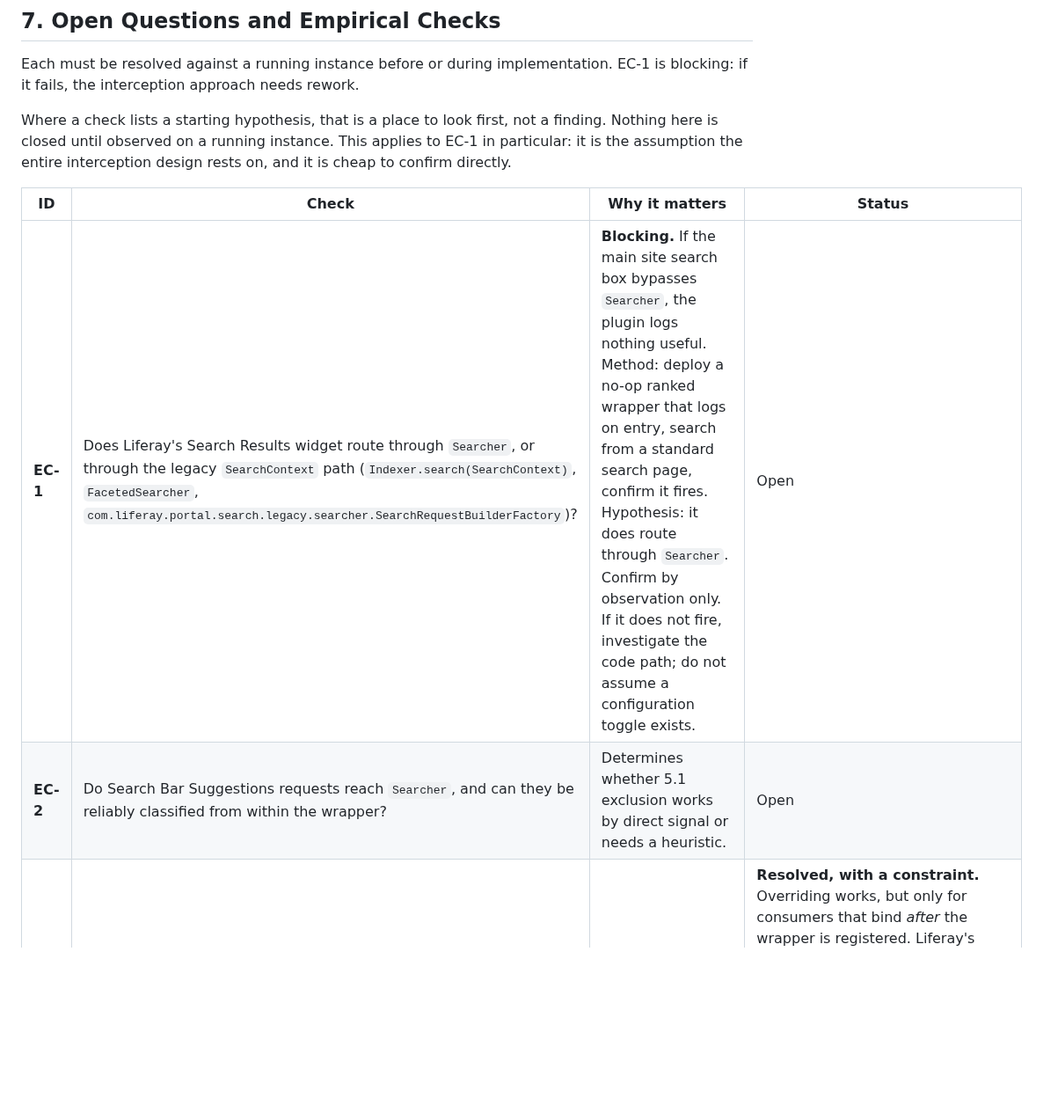
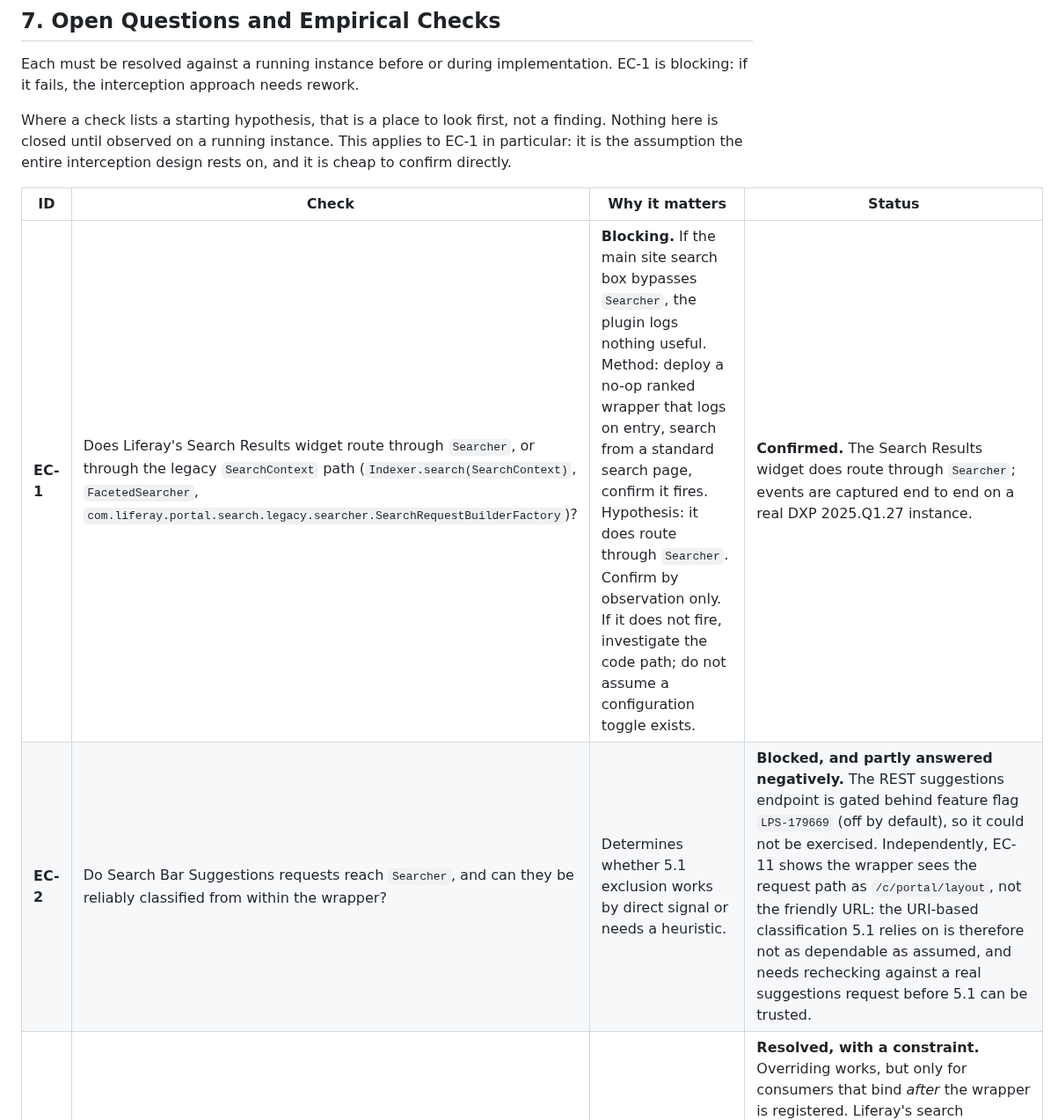
Before and after one commit to TensorOpt/liferay-search-eval-logger, a Markdown page: DESIGN.md, the part around one of its changes. Shown at 88% size. Rendered like a GitHub page; blank space fills up the shorter version.

```diff
--- a/DESIGN.md
+++ b/DESIGN.md
@@ -342,6 +342,6 @@ Where a check lists a starting hypothesis, that is a place to look first, not a
 
 | ID | Check | Why it matters | Status |
 |---|---|---|---|
-| **EC-1** | Does Liferay's Search Results widget route through `Searcher`, or through the legacy `SearchContext` path (`Indexer.search(SearchContext)`, `FacetedSearcher`, `com.liferay.portal.search.legacy.searcher.SearchRequestBuilderFactory`)? | **Blocking.** If the main site search box bypasses `Searcher`, the plugin logs nothing useful. Method: deploy a no-op ranked wrapper that logs on entry, search from a standard search page, confirm it fires. Hypothesis: it does route through `Searcher`. Confirm by observation only. If it does not fire, investigate the code path; do not assume a configuration toggle exists. | Open |
-| **EC-2** | Do Search Bar Suggestions requests reach `Searcher`, and can they be reliably classified from within the wrapper? | Determines whether 5.1 exclusion works by direct signal or needs a heuristic. | Open |
+| **EC-1** | Does Liferay's Search Results widget route through `Searcher`, or through the legacy `SearchContext` path (`Indexer.search(SearchContext)`, `FacetedSearcher`, `com.liferay.portal.search.legacy.searcher.SearchRequestBuilderFactory`)? | **Blocking.** If the main site search box bypasses `Searcher`, the plugin logs nothing useful. Method: deploy a no-op ranked wrapper that logs on entry, search from a standard search page, confirm it fires. Hypothesis: it does route through `Searcher`. Confirm by observation only. If it does not fire, investigate the code path; do not assume a configuration toggle exists. | **Confirmed.** The Search Results widget does route through `Searcher`; events are captured end to end on a real DXP 2025.Q1.27 instance. |
+| **EC-2** | Do Search Bar Suggestions requests reach `Searcher`, and can they be reliably classified from within the wrapper? | Determines whether 5.1 exclusion works by direct signal or needs a heuristic. | **Blocked, and partly answered negatively.** The REST suggestions endpoint is gated behind feature flag `LPS-179669` (off by default), so it could not be exercised. Independently, EC-11 shows the wrapper sees the request path as `/c/portal/layout`, not the friendly URL: the URI-based classification 5.1 relies on is therefore not as dependable as assumed, and needs rechecking against a real suggestions request before 5.1 can be trusted. |
 | **EC-3** | Is `Searcher` cleanly overridable by `service.ranking`, and what is the correct `@Reference` target filter to avoid self-binding? | Core mechanism. Also: behavior if a second app wraps `Searcher`. Document a distinct ranking value and make delegate lookup defensive. | **Resolved, with a constraint.** Overriding works, but only for consumers that bind *after* the wrapper is registered. Liferay's search consumers (`SearchDisplayContextFactoryImpl` and `PortletSharedSearchRequestImpl` in `com.liferay.portal.search.web`, `SearchResultResourceImpl` and `FacetResponseProcessor` in `com.liferay.portal.search.rest.impl`, `BasicSuggestionsContributor` in `com.liferay.portal.search`) declare a plain `@Reference`, which is static and reluctant: a consumer already bound to the portal's own `Searcher` never rebinds when a higher-ranked one appears. Installing onto a running portal therefore collects nothing, silently, until a restart. See 3.1. Self-binding is avoided with a marker property rather than a ranking negation, so a second wrapper stays reachable instead of being filtered out. |
```
Also changed, not shown: other parts of DESIGN.md (+13 -13 lines).
